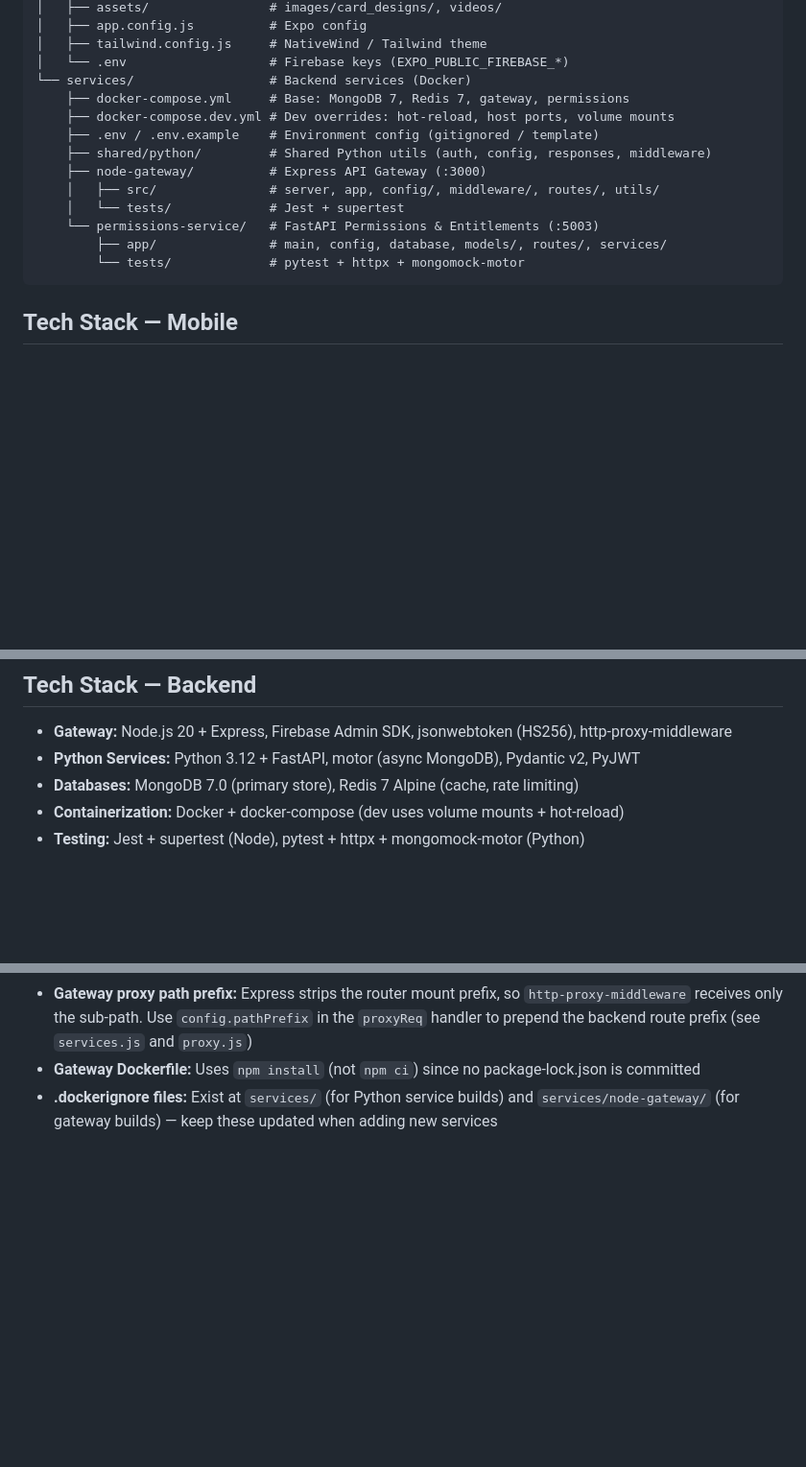
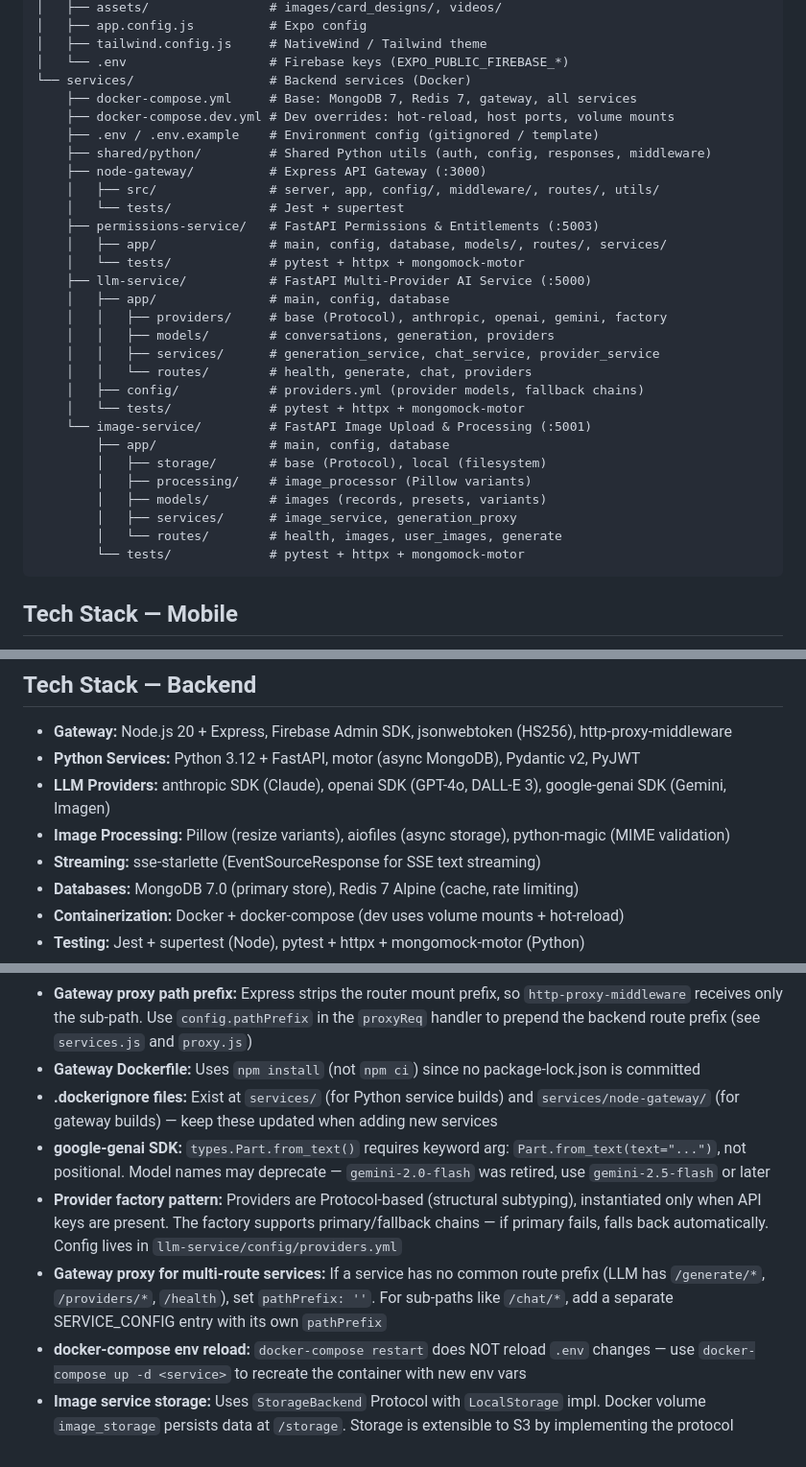
Before and after one commit to indika2000/WF_Main, a Markdown page: CLAUDE.md, 3 parts joined by grey strips. Shown at 96% size. Drawn GitHub-style; blank space fills up the shorter version.

````diff
--- a/CLAUDE.md
+++ b/CLAUDE.md
@@ -28,15 +28,31 @@ WF_Main/
 │   ├── tailwind.config.js     # NativeWind / Tailwind theme
 │   └── .env                   # Firebase keys (EXPO_PUBLIC_FIREBASE_*)
 └── services/                  # Backend services (Docker)
-    ├── docker-compose.yml     # Base: MongoDB 7, Redis 7, gateway, permissions
+    ├── docker-compose.yml     # Base: MongoDB 7, Redis 7, gateway, all services
     ├── docker-compose.dev.yml # Dev overrides: hot-reload, host ports, volume mounts
     ├── .env / .env.example    # Environment config (gitignored / template)
     ├── shared/python/         # Shared Python utils (auth, config, responses, middleware)
     ├── node-gateway/          # Express API Gateway (:3000)
     │   ├── src/               # server, app, config/, middleware/, routes/, utils/
     │   └── tests/             # Jest + supertest
-    └── permissions-service/   # FastAPI Permissions & Entitlements (:5003)
-        ├── app/               # main, config, database, models/, routes/, services/
+    ├── permissions-service/   # FastAPI Permissions & Entitlements (:5003)
+    │   ├── app/               # main, config, database, models/, routes/, services/
+    │   └── tests/             # pytest + httpx + mongomock-motor
+    ├── llm-service/           # FastAPI Multi-Provider AI Service (:5000)
+    │   ├── app/               # main, config, database
+    │   │   ├── providers/     # base (Protocol), anthropic, openai, gemini, factory
+    │   │   ├── models/        # conversations, generation, providers
+    │   │   ├── services/      # generation_service, chat_service, provider_service
+    │   │   └── routes/        # health, generate, chat, providers
+    │   ├── config/            # providers.yml (provider models, fallback chains)
+    │   └── tests/             # pytest + httpx + mongomock-motor
+    └── image-service/         # FastAPI Image Upload & Processing (:5001)
+        ├── app/               # main, config, database
+        │   ├── storage/       # base (Protocol), local (filesystem)
+        │   ├── processing/    # image_processor (Pillow variants)
+        │   ├── models/        # images (records, presets, variants)
+        │   ├── services/      # image_service, generation_proxy
+        │   └── routes/        # health, images, user_images, generate
         └── tests/             # pytest + httpx + mongomock-motor
 ```
 
@@ -53,6 +69,9 @@ WF_Main/
 ## Tech Stack — Backend
 - **Gateway:** Node.js 20 + Express, Firebase Admin SDK, jsonwebtoken (HS256), http-proxy-middleware
 - **Python Services:** Python 3.12 + FastAPI, motor (async MongoDB), Pydantic v2, PyJWT
+- **LLM Providers:** anthropic SDK (Claude), openai SDK (GPT-4o, DALL-E 3), google-genai SDK (Gemini, Imagen)
+- **Image Processing:** Pillow (resize variants), aiofiles (async storage), python-magic (MIME validation)
+- **Streaming:** sse-starlette (EventSourceResponse for SSE text streaming)
 - **Databases:** MongoDB 7.0 (primary store), Redis 7 Alpine (cache, rate limiting)
 - **Containerization:** Docker + docker-compose (dev uses volume mounts + hot-reload)
 - **Testing:** Jest + supertest (Node), pytest + httpx + mongomock-motor (Python)
@@ -119,3 +138,8 @@ Card front artwork files follow the naming pattern: `card-front-{rarity}.png`
 - **Gateway proxy path prefix:** Express strips the router mount prefix, so `http-proxy-middleware` receives only the sub-path. Use `config.pathPrefix` in the `proxyReq` handler to prepend the backend route prefix (see `services.js` and `proxy.js`)
 - **Gateway Dockerfile:** Uses `npm install` (not `npm ci`) since no package-lock.json is committed
 - **.dockerignore files:** Exist at `services/` (for Python service builds) and `services/node-gateway/` (for gateway builds) — keep these updated when adding new services
+- **google-genai SDK:** `types.Part.from_text()` requires keyword arg: `Part.from_text(text="...")`, not positional. Model names may deprecate — `gemini-2.0-flash` was retired, use `gemini-2.5-flash` or later
+- **Provider factory pattern:** Providers are Protocol-based (structural subtyping), instantiated only when API keys are present. The factory supports primary/fallback chains — if primary fails, falls back automatically. Config lives in `llm-service/config/providers.yml`
+- **Gateway proxy for multi-route services:** If a service has no common route prefix (LLM has `/generate/*`, `/providers/*`, `/health`), set `pathPrefix: ''`. For sub-paths like `/chat/*`, add a separate SERVICE_CONFIG entry with its own `pathPrefix`
+- **docker-compose env reload:** `docker-compose restart` does NOT reload `.env` changes — use `docker-compose up -d <service>` to recreate the container with new env vars
+- **Image service storage:** Uses `StorageBackend` Protocol with `LocalStorage` impl. Docker volume `image_storage` persists data at `/storage`. Storage is extensible to S3 by implementing the protocol
````
Also changed, not shown: other parts of CLAUDE.md (+1 -1 lines), documents/Planning/00_MASTER_ARCHITECTURE_PLAN.md (+34 -7 lines).
